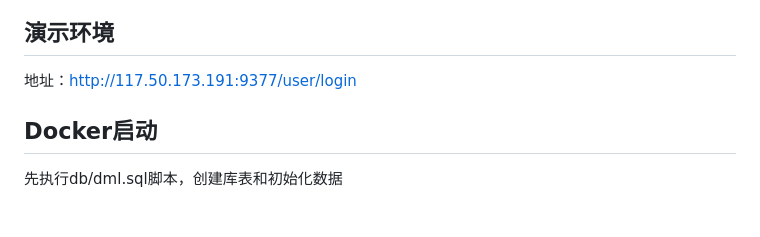
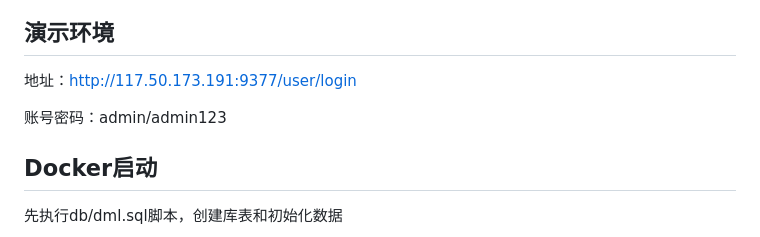
Before and after one commit to pingapi/crabc-api, a Markdown page: README.md, the part around the change. Rendered like a GitHub page; blank space fills up the shorter version.

Commit message:
更新说明

````diff
--- a/README.md
+++ b/README.md
@@ -48,6 +48,8 @@ wiki地址：https://gitee.com/linebyte/crabc/wikis/home
 ## 演示环境
 地址：http://117.50.173.191:9377/user/login
 
+账号密码：admin/admin123
+
 ## Docker启动
 先执行db/dml.sql脚本，创建库表和初始化数据
 ```
````
